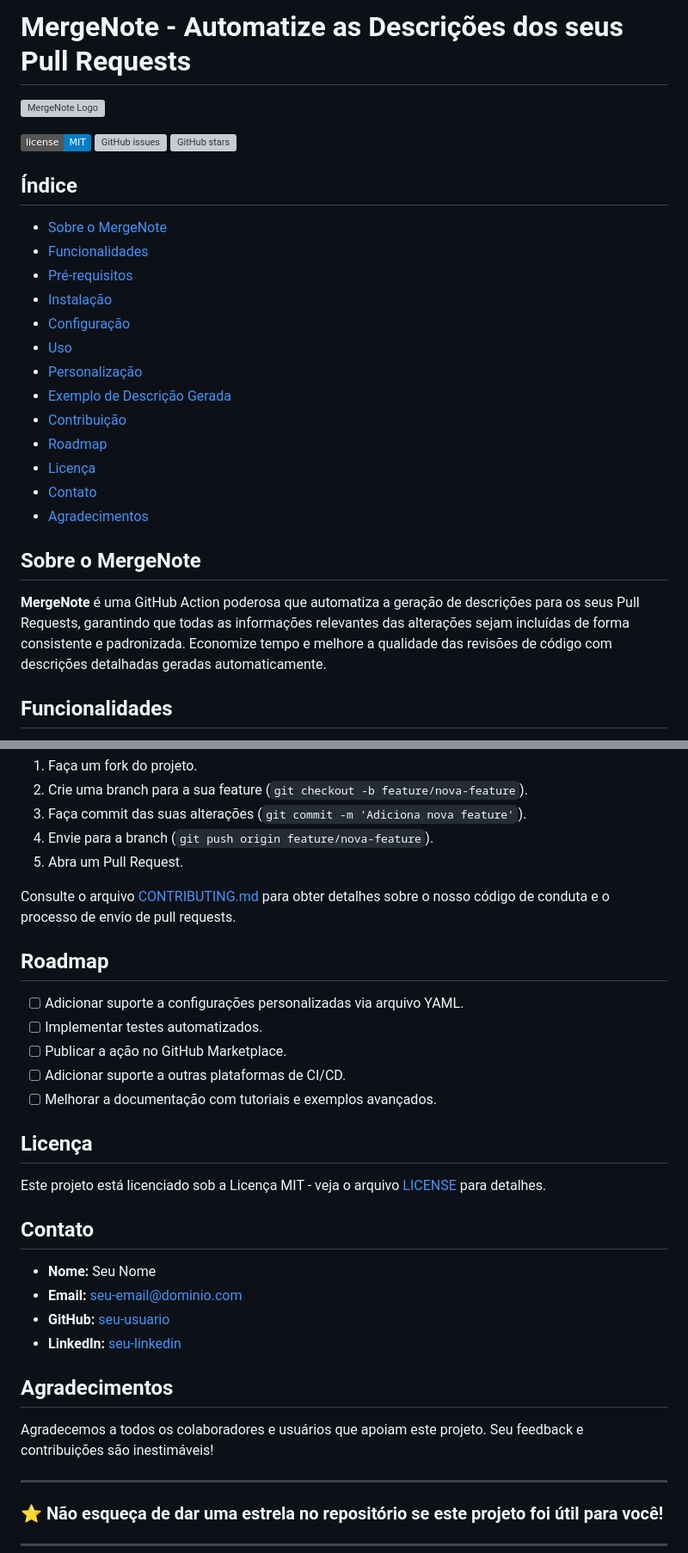
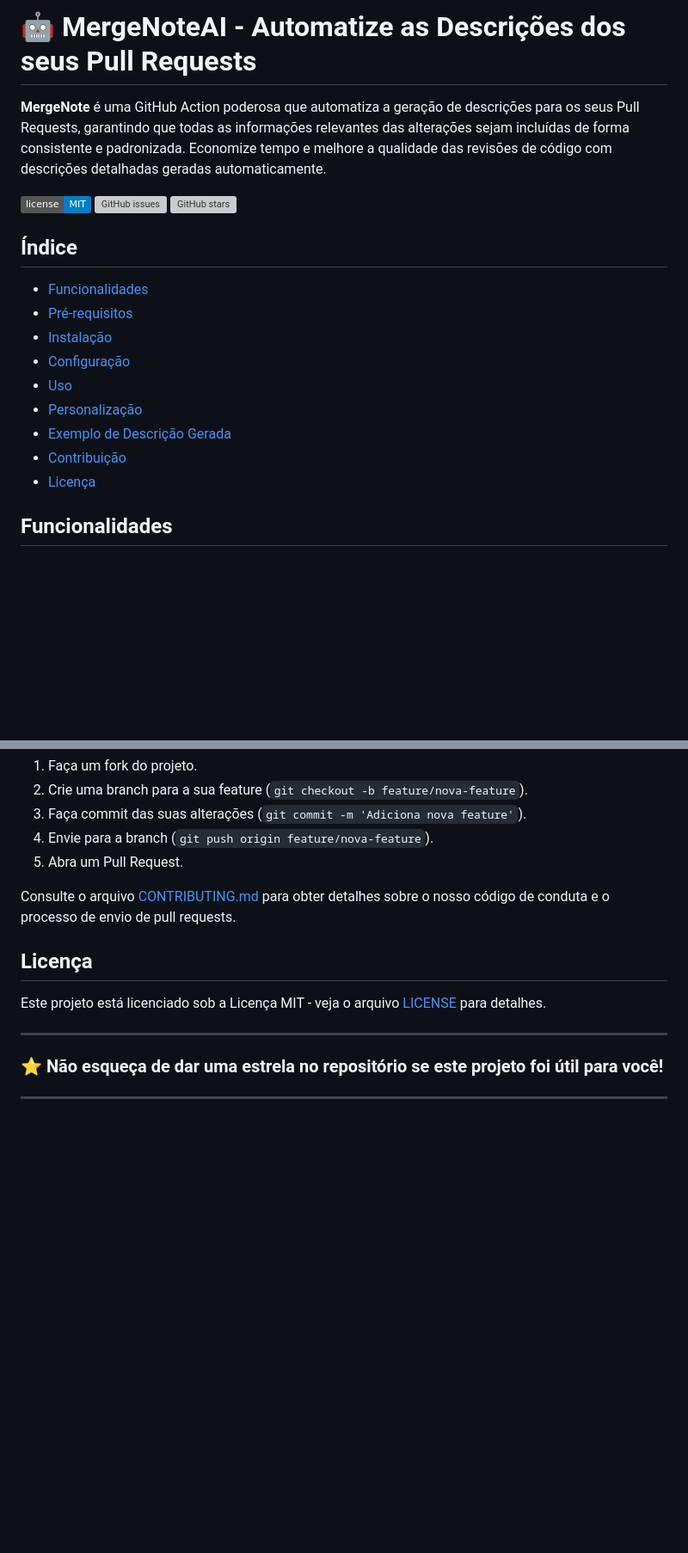
Before and after one commit to pietrohoff/MergeNoteAI, a Markdown page: README.md, 2 parts joined by grey strips. Shown at 86% size. Drawn GitHub-style; badges without logos; blank space fills up the shorter version; grey boxes are pictures that could not be loaded.

```diff
--- a/README.md
+++ b/README.md
@@ -1,7 +1,7 @@
 
-# MergeNote - Automatize as Descrições dos seus Pull Requests
+# 🤖 MergeNoteAI - Automatize as Descrições dos seus Pull Requests
 
-![MergeNote Logo](https://raw.githubusercontent.com/seu-usuario/MergeNote/main/assets/mergenote-banner.png)
+**MergeNote** é uma GitHub Action poderosa que automatiza a geração de descrições para os seus Pull Requests, garantindo que todas as informações relevantes das alterações sejam incluídas de forma consistente e padronizada. Economize tempo e melhore a qualidade das revisões de código com descrições detalhadas geradas automaticamente.
 
 [![GitHub license](https://img.shields.io/badge/license-MIT-blue.svg)](LICENSE)
 [![GitHub issues](https://img.shields.io/github/issues/seu-usuario/MergeNote)](https://github.com/seu-usuario/MergeNote/issues)
@@ -9,7 +9,6 @@
 
 ## Índice
 
-- [Sobre o MergeNote](#sobre-o-mergenote)
 - [Funcionalidades](#funcionalidades)
 - [Pré-requisitos](#pré-requisitos)
 - [Instalação](#instalação)
@@ -18,14 +17,7 @@
 - [Personalização](#personalização)
 - [Exemplo de Descrição Gerada](#exemplo-de-descrição-gerada)
 - [Contribuição](#contribuição)
-- [Roadmap](#roadmap)
 - [Licença](#licença)
-- [Contato](#contato)
-- [Agradecimentos](#agradecimentos)
-
-## Sobre o MergeNote
-
-**MergeNote** é uma GitHub Action poderosa que automatiza a geração de descrições para os seus Pull Requests, garantindo que todas as informações relevantes das alterações sejam incluídas de forma consistente e padronizada. Economize tempo e melhore a qualidade das revisões de código com descrições detalhadas geradas automaticamente.
 
 ## Funcionalidades
 
@@ -170,28 +162,9 @@ Contribuições são o coração da comunidade open-source! Se você tem sugest
 
 Consulte o arquivo [CONTRIBUTING.md](CONTRIBUTING.md) para obter detalhes sobre o nosso código de conduta e o processo de envio de pull requests.
 
-## Roadmap
-
-- [ ] Adicionar suporte a configurações personalizadas via arquivo YAML.
-- [ ] Implementar testes automatizados.
-- [ ] Publicar a ação no GitHub Marketplace.
-- [ ] Adicionar suporte a outras plataformas de CI/CD.
-- [ ] Melhorar a documentação com tutoriais e exemplos avançados.
-
 ## Licença
 
 Este projeto está licenciado sob a Licença MIT - veja o arquivo [LICENSE](LICENSE) para detalhes.
-
-## Contato
-
-- **Nome:** Seu Nome
-- **Email:** [seu-email@dominio.com](mailto:seu-email@dominio.com)
-- **GitHub:** [seu-usuario](https://github.com/seu-usuario)
-- **LinkedIn:** [seu-linkedin](https://www.linkedin.com/in/seu-linkedin)
-
-## Agradecimentos
-
-Agradecemos a todos os colaboradores e usuários que apoiam este projeto. Seu feedback e contribuições são inestimáveis!
 
 ---
 
```
